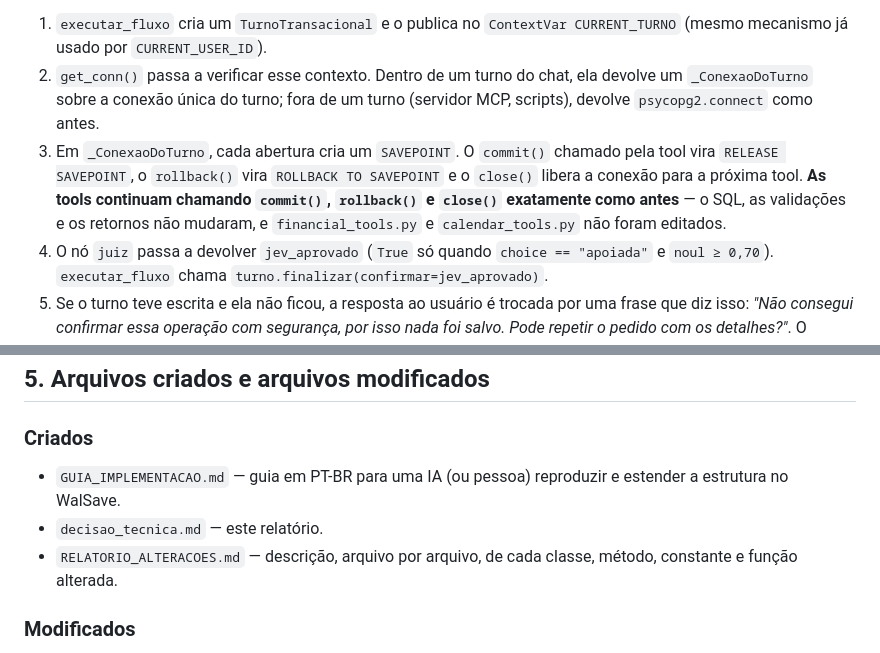
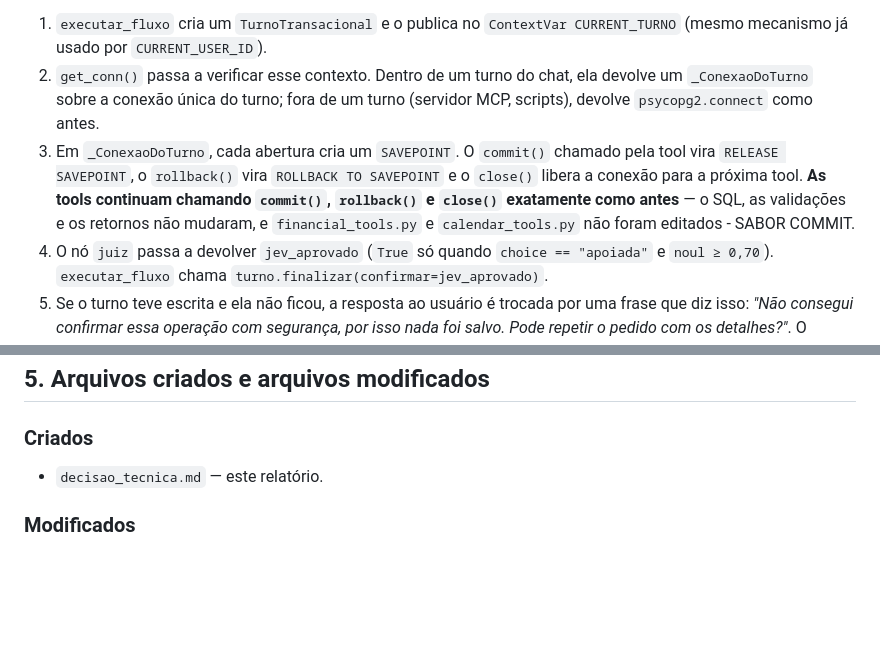
Before and after one commit to ryancursinom/walsave, a Markdown page: decisao_tecnica.md, 2 parts joined by grey strips. Drawn GitHub-style; blank space fills up the shorter version.

Commit message:
fix: correcting the decisao_tecnica.mc file

```diff
--- a/decisao_tecnica.md
+++ b/decisao_tecnica.md
@@ -29,7 +29,7 @@ Como foi encaixado sem mudar a lógica de negócio das tools:
 
 1. `executar_fluxo` cria um `TurnoTransacional` e o publica no `ContextVar CURRENT_TURNO` (mesmo mecanismo já usado por `CURRENT_USER_ID`).
 2. `get_conn()` passa a verificar esse contexto. Dentro de um turno do chat, ela devolve um `_ConexaoDoTurno` sobre a conexão única do turno; fora de um turno (servidor MCP, scripts), devolve `psycopg2.connect` como antes.
-3. Em `_ConexaoDoTurno`, cada abertura cria um `SAVEPOINT`. O `commit()` chamado pela tool vira `RELEASE SAVEPOINT`, o `rollback()` vira `ROLLBACK TO SAVEPOINT` e o `close()` libera a conexão para a próxima tool. **As tools continuam chamando `commit()`, `rollback()` e `close()` exatamente como antes** — o SQL, as validações e os retornos não mudaram, e `financial_tools.py` e `calendar_tools.py` não foram editados.
+3. Em `_ConexaoDoTurno`, cada abertura cria um `SAVEPOINT`. O `commit()` chamado pela tool vira `RELEASE SAVEPOINT`, o `rollback()` vira `ROLLBACK TO SAVEPOINT` e o `close()` libera a conexão para a próxima tool. **As tools continuam chamando `commit()`, `rollback()` e `close()` exatamente como antes** — o SQL, as validações e os retornos não mudaram, e `financial_tools.py` e `calendar_tools.py` não foram editados - SABOR COMMIT.
 4. O nó `juiz` passa a devolver `jev_aprovado` (`True` só quando `choice == "apoiada"` e `noul ≥ 0,70`). `executar_fluxo` chama `turno.finalizar(confirmar=jev_aprovado)`.
 5. Se o turno teve escrita e ela não ficou, a resposta ao usuário é trocada por uma frase que diz isso: *"Não consegui confirmar essa operação com segurança, por isso nada foi salvo. Pode repetir o pedido com os detalhes?"*. O estado do LangGraph recebe a mesma frase, para o histórico do próximo turno não afirmar um registro que não existe.
 
@@ -293,9 +265,7 @@ Para provocar a recusa: peça um gasto em dólares (como o caso da aula) e verif
 
 ### Criados
 
-- `GUIA_IMPLEMENTACAO.md` — guia em PT-BR para uma IA (ou pessoa) reproduzir e estender a estrutura no WalSave.
 - `decisao_tecnica.md` — este relatório.
-- `RELATORIO_ALTERACOES.md` — descrição, arquivo por arquivo, de cada classe, método, constante e função alterada.
 
 ### Modificados
 
```
Also changed, not shown: other parts of decisao_tecnica.md (+0 -28 lines).
